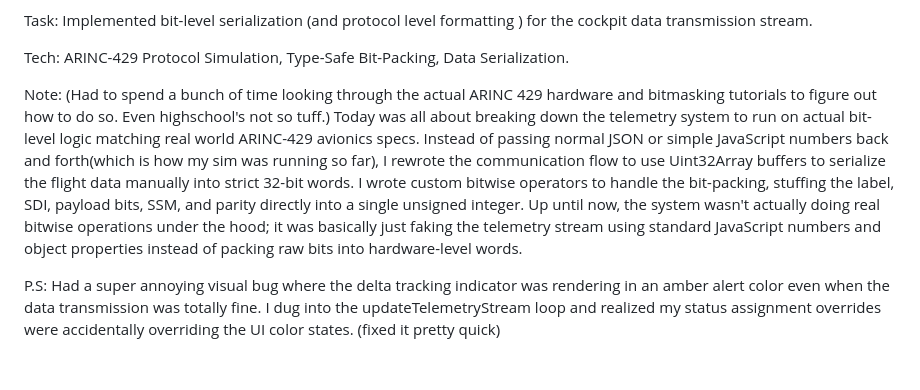
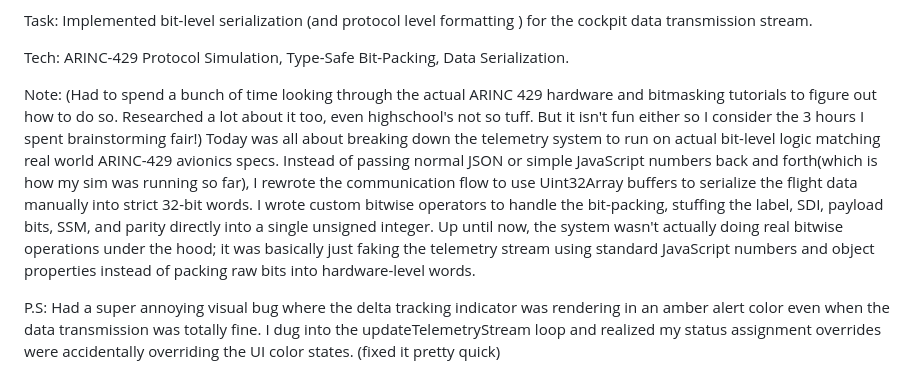
Before and after one commit to Toshani-tech/quantum-safe-cockpit, a Markdown page: docs/LOGBOOK.md, the part around the change. GitHub-like rendering.

Commit message:
day 32: (chore) updated Logbook entry

```diff
--- a/docs/LOGBOOK.md
+++ b/docs/LOGBOOK.md
@@ -315,6 +315,6 @@ Task: Implemented bit-level serialization (and protocol level formatting ) for t
 
 Tech: ARINC-429 Protocol Simulation, Type-Safe Bit-Packing, Data Serialization.
 
-Note: (Had to spend a bunch of time looking through the actual ARINC 429 hardware and bitmasking tutorials to figure out how to do so. Even highschool's not so tuff.) Today was all about breaking down the telemetry system to run on actual bit-level logic matching real world ARINC-429 avionics specs. Instead of passing normal JSON or simple JavaScript numbers back and forth(which is how my sim was running so far), I rewrote the communication flow to use Uint32Array buffers to serialize the flight data manually into strict 32-bit words. I wrote custom bitwise operators to handle the bit-packing, stuffing the label, SDI, payload bits, SSM, and parity directly into a single unsigned integer. Up until now, the system wasn't actually doing real bitwise operations under the hood; it was basically just faking the telemetry stream using standard JavaScript numbers and object properties instead of packing raw bits into hardware-level words.
+Note: (Had to spend a bunch of time looking through the actual ARINC 429 hardware and bitmasking tutorials to figure out how to do so. Researched a lot about it too, even highschool's not so tuff. But it isn't fun either so I consider the 3 hours I spent brainstorming fair!) Today was all about breaking down the telemetry system to run on actual bit-level logic matching real world ARINC-429 avionics specs. Instead of passing normal JSON or simple JavaScript numbers back and forth(which is how my sim was running so far), I rewrote the communication flow to use Uint32Array buffers to serialize the flight data manually into strict 32-bit words. I wrote custom bitwise operators to handle the bit-packing, stuffing the label, SDI, payload bits, SSM, and parity directly into a single unsigned integer. Up until now, the system wasn't actually doing real bitwise operations under the hood; it was basically just faking the telemetry stream using standard JavaScript numbers and object properties instead of packing raw bits into hardware-level words.
 
 P.S: Had a super annoying visual bug where the delta tracking indicator was rendering in an amber alert color even when the data transmission was totally fine. I dug into the updateTelemetryStream loop and realized my status assignment overrides were accidentally overriding the UI color states. (fixed it pretty quick)
```
